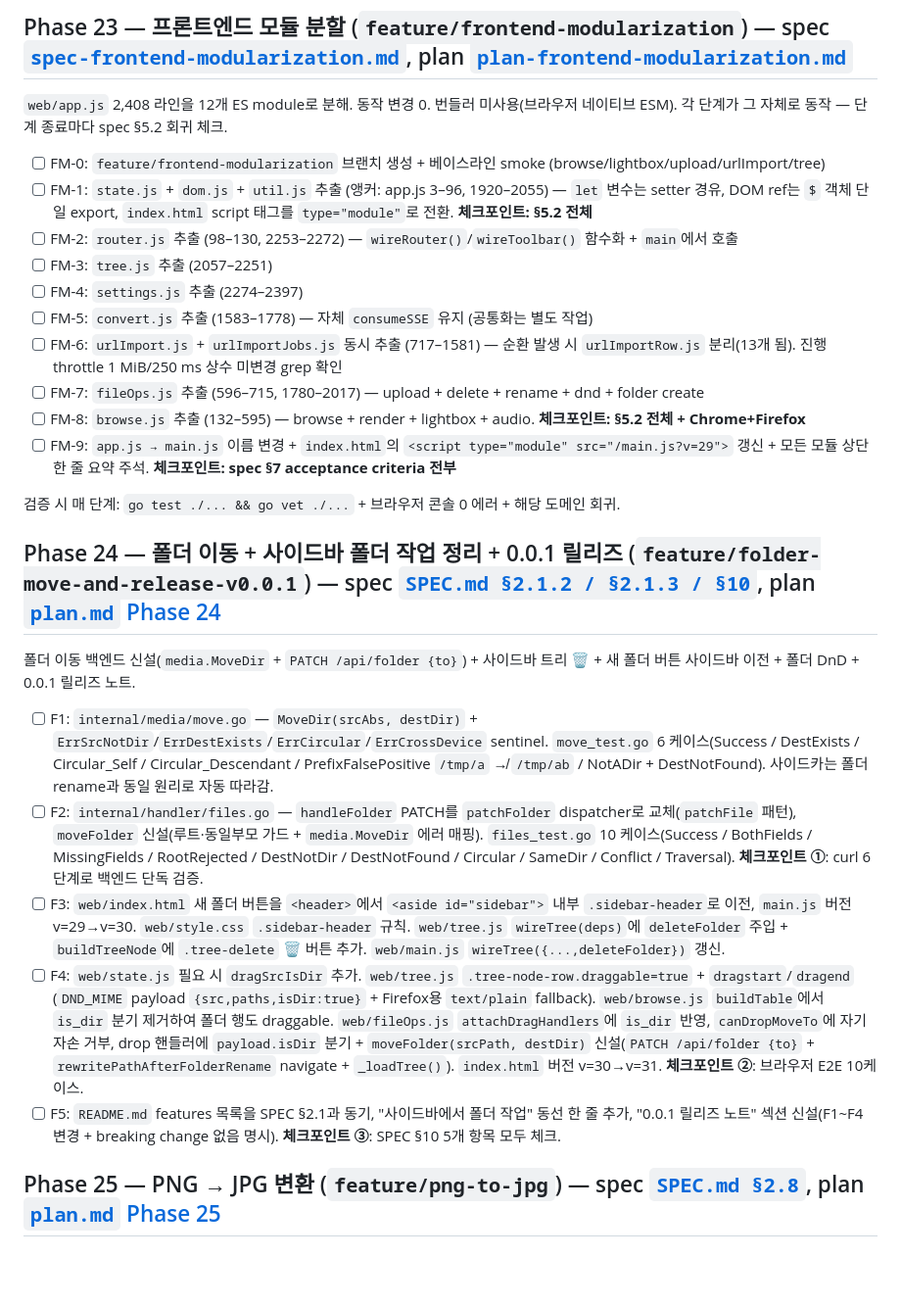
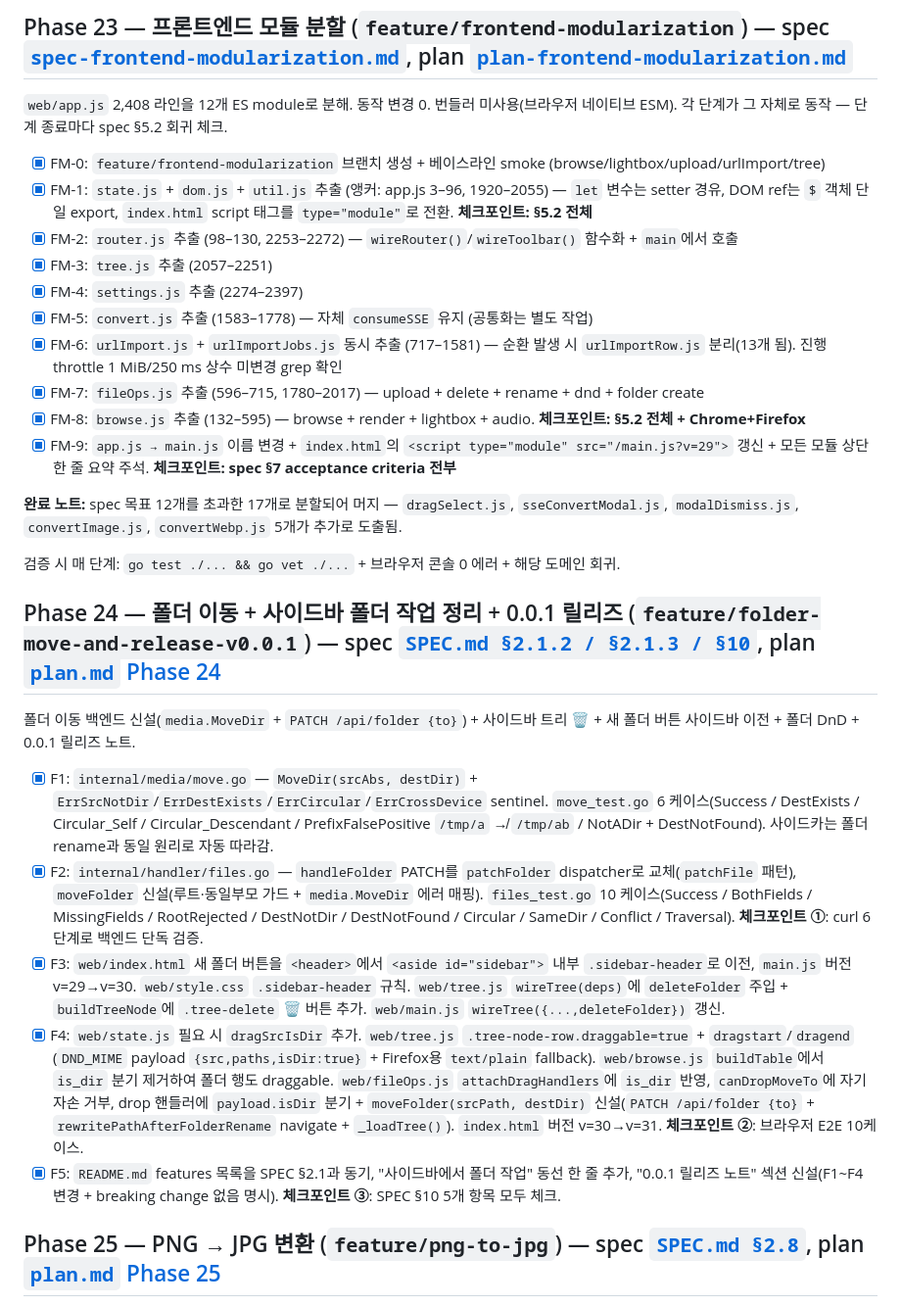
Before and after one commit to changmink/MM, a Markdown page: tasks/todo.md, the part around one of its changes. Shown at 98% size. Drawn GitHub-style; blank space fills up the shorter version.

Commit message:
docs(todo): Phase 23/24/26/27/30 머지 완료분 체크 갱신
머지된 작업이 [ ] 상태로 남아 있어 다음 세션에서 "아직 안 됨"으로
오판될 수 있던 부채. git log + 코드 상태로 완료 확인된 항목만 갱신.

- Phase 23 FM-0 ~ FM-9: 17개 ES 모듈 분할 완료. spec 목표 12개를
  초과한 5개(dragSelect / sseConvertModal / modalDismiss / convertImage
  / convertWebp)는 완료 노트로 부연.
- Phase 24 F1 ~ F5: 폴더 이동 + 0.0.1 릴리즈.
- Phase 26 PS-1, PS-2: selection-aware PNG 일괄 변환.
- Phase 27 DS-1, DS-2: rubber-band 영역 선택.
- Phase 30 HP0, HP1, HP2: 움짤 hover 자동재생.

H-SYMLINK(Phase 18)와 T15/T16(Phase 5)은 의도적 미완료(record-only)라
건드리지 않았다.

Co-Authored-By: Claude Opus 4.7 (1M context) <noreply@anthropic.com>

```diff
--- a/tasks/todo.md
+++ b/tasks/todo.md
@@ -171,16 +171,18 @@
 
 `web/app.js` 2,408 라인을 12개 ES module로 분해. 동작 변경 0. 번들러 미사용(브라우저 네이티브 ESM). 각 단계가 그 자체로 동작 — 단계 종료마다 spec §5.2 회귀 체크.
 
-- [ ] FM-0: `feature/frontend-modularization` 브랜치 생성 + 베이스라인 smoke (browse/lightbox/upload/urlImport/tree)
-- [ ] FM-1: `state.js` + `dom.js` + `util.js` 추출 (앵커: app.js 3–96, 1920–2055) — `let` 변수는 setter 경유, DOM ref는 `$` 객체 단일 export, `index.html` script 태그를 `type="module"`로 전환. **체크포인트: §5.2 전체**
-- [ ] FM-2: `router.js` 추출 (98–130, 2253–2272) — `wireRouter()`/`wireToolbar()` 함수화 + `main`에서 호출
-- [ ] FM-3: `tree.js` 추출 (2057–2251)
-- [ ] FM-4: `settings.js` 추출 (2274–2397)
-- [ ] FM-5: `convert.js` 추출 (1583–1778) — 자체 `consumeSSE` 유지 (공통화는 별도 작업)
-- [ ] FM-6: `urlImport.js` + `urlImportJobs.js` 동시 추출 (717–1581) — 순환 발생 시 `urlImportRow.js` 분리(13개 됨). 진행 throttle 1 MiB/250 ms 상수 미변경 grep 확인
-- [ ] FM-7: `fileOps.js` 추출 (596–715, 1780–2017) — upload + delete + rename + dnd + folder create
-- [ ] FM-8: `browse.js` 추출 (132–595) — browse + render + lightbox + audio. **체크포인트: §5.2 전체 + Chrome+Firefox**
-- [ ] FM-9: `app.js → main.js` 이름 변경 + `index.html`의 `<script type="module" src="/main.js?v=29">` 갱신 + 모든 모듈 상단 한 줄 요약 주석. **체크포인트: spec §7 acceptance criteria 전부**
+- [x] FM-0: `feature/frontend-modularization` 브랜치 생성 + 베이스라인 smoke (browse/lightbox/upload/urlImport/tree)
+- [x] FM-1: `state.js` + `dom.js` + `util.js` 추출 (앵커: app.js 3–96, 1920–2055) — `let` 변수는 setter 경유, DOM ref는 `$` 객체 단일 export, `index.html` script 태그를 `type="module"`로 전환. **체크포인트: §5.2 전체**
+- [x] FM-2: `router.js` 추출 (98–130, 2253–2272) — `wireRouter()`/`wireToolbar()` 함수화 + `main`에서 호출
+- [x] FM-3: `tree.js` 추출 (2057–2251)
+- [x] FM-4: `settings.js` 추출 (2274–2397)
+- [x] FM-5: `convert.js` 추출 (1583–1778) — 자체 `consumeSSE` 유지 (공통화는 별도 작업)
+- [x] FM-6: `urlImport.js` + `urlImportJobs.js` 동시 추출 (717–1581) — 순환 발생 시 `urlImportRow.js` 분리(13개 됨). 진행 throttle 1 MiB/250 ms 상수 미변경 grep 확인
+- [x] FM-7: `fileOps.js` 추출 (596–715, 1780–2017) — upload + delete + rename + dnd + folder create
+- [x] FM-8: `browse.js` 추출 (132–595) — browse + render + lightbox + audio. **체크포인트: §5.2 전체 + Chrome+Firefox**
+- [x] FM-9: `app.js → main.js` 이름 변경 + `index.html`의 `<script type="module" src="/main.js?v=29">` 갱신 + 모든 모듈 상단 한 줄 요약 주석. **체크포인트: spec §7 acceptance criteria 전부**
+
+**완료 노트:** spec 목표 12개를 초과한 17개로 분할되어 머지 — `dragSelect.js`, `sseConvertModal.js`, `modalDismiss.js`, `convertImage.js`, `convertWebp.js` 5개가 추가로 도출됨.
 
 검증 시 매 단계: `go test ./... && go vet ./...` + 브라우저 콘솔 0 에러 + 해당 도메인 회귀.
 
@@ -188,11 +190,11 @@
 
 폴더 이동 백엔드 신설(`media.MoveDir` + `PATCH /api/folder {to}`) + 사이드바 트리 🗑 + 새 폴더 버튼 사이드바 이전 + 폴더 DnD + 0.0.1 릴리즈 노트.
 
-- [ ] F1: `internal/media/move.go` — `MoveDir(srcAbs, destDir)` + `ErrSrcNotDir`/`ErrDestExists`/`ErrCircular`/`ErrCrossDevice` sentinel. `move_test.go` 6 케이스(Success / DestExists / Circular_Self / Circular_Descendant / PrefixFalsePositive `/tmp/a` ↛ `/tmp/ab` / NotADir + DestNotFound). 사이드카는 폴더 rename과 동일 원리로 자동 따라감.
-- [ ] F2: `internal/handler/files.go` — `handleFolder` PATCH를 `patchFolder` dispatcher로 교체(`patchFile` 패턴), `moveFolder` 신설(루트·동일부모 가드 + `media.MoveDir` 에러 매핑). `files_test.go` 10 케이스(Success / BothFields / MissingFields / RootRejected / DestNotDir / DestNotFound / Circular / SameDir / Conflict / Traversal). **체크포인트 ①**: curl 6단계로 백엔드 단독 검증.
-- [ ] F3: `web/index.html` 새 폴더 버튼을 `<header>`에서 `<aside id="sidebar">` 내부 `.sidebar-header`로 이전, `main.js` 버전 v=29→v=30. `web/style.css` `.sidebar-header` 규칙. `web/tree.js` `wireTree(deps)`에 `deleteFolder` 주입 + `buildTreeNode`에 `.tree-delete` 🗑 버튼 추가. `web/main.js` `wireTree({...,deleteFolder})` 갱신.
-- [ ] F4: `web/state.js` 필요 시 `dragSrcIsDir` 추가. `web/tree.js` `.tree-node-row.draggable=true` + `dragstart`/`dragend` (`DND_MIME` payload `{src,paths,isDir:true}` + Firefox용 `text/plain` fallback). `web/browse.js` `buildTable`에서 `is_dir` 분기 제거하여 폴더 행도 draggable. `web/fileOps.js` `attachDragHandlers`에 `is_dir` 반영, `canDropMoveTo`에 자기 자손 거부, drop 핸들러에 `payload.isDir` 분기 + `moveFolder(srcPath, destDir)` 신설(`PATCH /api/folder {to}` + `rewritePathAfterFolderRename` navigate + `_loadTree()`). `index.html` 버전 v=30→v=31. **체크포인트 ②**: 브라우저 E2E 10케이스.
-- [ ] F5: `README.md` features 목록을 SPEC §2.1과 동기, "사이드바에서 폴더 작업" 동선 한 줄 추가, "0.0.1 릴리즈 노트" 섹션 신설(F1~F4 변경 + breaking change 없음 명시). **체크포인트 ③**: SPEC §10 5개 항목 모두 체크.
+- [x] F1: `internal/media/move.go` — `MoveDir(srcAbs, destDir)` + `ErrSrcNotDir`/`ErrDestExists`/`ErrCircular`/`ErrCrossDevice` sentinel. `move_test.go` 6 케이스(Success / DestExists / Circular_Self / Circular_Descendant / PrefixFalsePositive `/tmp/a` ↛ `/tmp/ab` / NotADir + DestNotFound). 사이드카는 폴더 rename과 동일 원리로 자동 따라감.
+- [x] F2: `internal/handler/files.go` — `handleFolder` PATCH를 `patchFolder` dispatcher로 교체(`patchFile` 패턴), `moveFolder` 신설(루트·동일부모 가드 + `media.MoveDir` 에러 매핑). `files_test.go` 10 케이스(Success / BothFields / MissingFields / RootRejected / DestNotDir / DestNotFound / Circular / SameDir / Conflict / Traversal). **체크포인트 ①**: curl 6단계로 백엔드 단독 검증.
+- [x] F3: `web/index.html` 새 폴더 버튼을 `<header>`에서 `<aside id="sidebar">` 내부 `.sidebar-header`로 이전, `main.js` 버전 v=29→v=30. `web/style.css` `.sidebar-header` 규칙. `web/tree.js` `wireTree(deps)`에 `deleteFolder` 주입 + `buildTreeNode`에 `.tree-delete` 🗑 버튼 추가. `web/main.js` `wireTree({...,deleteFolder})` 갱신.
+- [x] F4: `web/state.js` 필요 시 `dragSrcIsDir` 추가. `web/tree.js` `.tree-node-row.draggable=true` + `dragstart`/`dragend` (`DND_MIME` payload `{src,paths,isDir:true}` + Firefox용 `text/plain` fallback). `web/browse.js` `buildTable`에서 `is_dir` 분기 제거하여 폴더 행도 draggable. `web/fileOps.js` `attachDragHandlers`에 `is_dir` 반영, `canDropMoveTo`에 자기 자손 거부, drop 핸들러에 `payload.isDir` 분기 + `moveFolder(srcPath, destDir)` 신설(`PATCH /api/folder {to}` + `rewritePathAfterFolderRename` navigate + `_loadTree()`). `index.html` 버전 v=30→v=31. **체크포인트 ②**: 브라우저 E2E 10케이스.
+- [x] F5: `README.md` features 목록을 SPEC §2.1과 동기, "사이드바에서 폴더 작업" 동선 한 줄 추가, "0.0.1 릴리즈 노트" 섹션 신설(F1~F4 변경 + breaking change 없음 명시). **체크포인트 ③**: SPEC §10 5개 항목 모두 체크.
 
 ## Phase 25 — PNG → JPG 변환 (`feature/png-to-jpg`) — spec [`SPEC.md §2.8`](../SPEC.md), plan [`plan.md` Phase 25](./plan.md)
 
```
Also changed, not shown: other parts of tasks/todo.md (+7 -7 lines).
